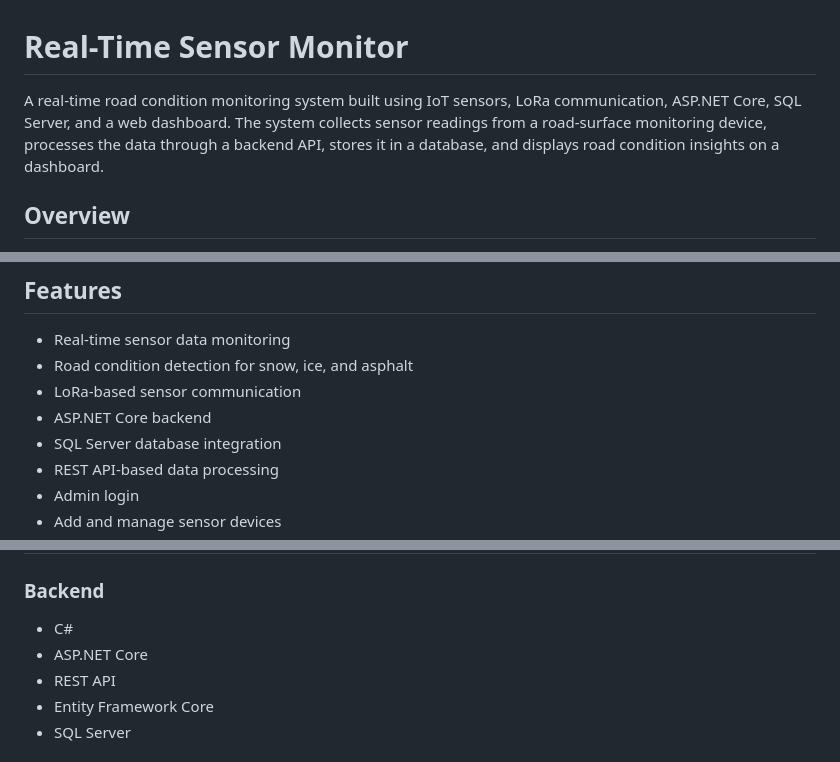
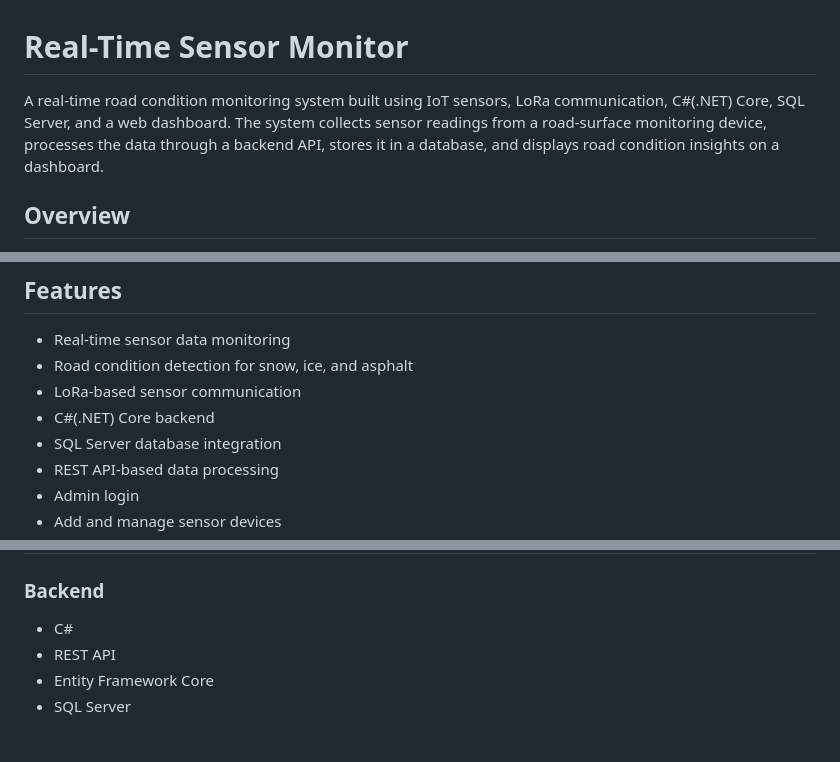
Before and after one commit to hritikaphule/Real-Time-Sensor-Monitor, a Markdown page: README.md, 3 parts joined by grey strips. Rendered like a GitHub page.

Commit message:
Clarify backend technology in README
Updated technology stack description to specify C#(.NET) Core.

```diff
--- a/README.md
+++ b/README.md
@@ -1,6 +1,6 @@
 # Real-Time Sensor Monitor
 
-A real-time road condition monitoring system built using IoT sensors, LoRa communication, ASP.NET Core, SQL Server, and a web dashboard. The system collects sensor readings from a road-surface monitoring device, processes the data through a backend API, stores it in a database, and displays road condition insights on a dashboard.
+A real-time road condition monitoring system built using IoT sensors, LoRa communication, C#(.NET) Core, SQL Server, and a web dashboard. The system collects sensor readings from a road-surface monitoring device, processes the data through a backend API, stores it in a database, and displays road condition insights on a dashboard.
 
 ## Overview
 
@@ -13,7 +13,7 @@ The system uses hardware sensors to collect temperature, humidity, and spectral
 - Real-time sensor data monitoring
 - Road condition detection for snow, ice, and asphalt
 - LoRa-based sensor communication
-- ASP.NET Core backend
+- C#(.NET) Core backend
 - SQL Server database integration
 - REST API-based data processing
 - Admin login
@@ -29,7 +29,6 @@ The system uses hardware sensors to collect temperature, humidity, and spectral
 ### Backend
 
 - C#
-- ASP.NET Core
 - REST API
 - Entity Framework Core
 - SQL Server
```
